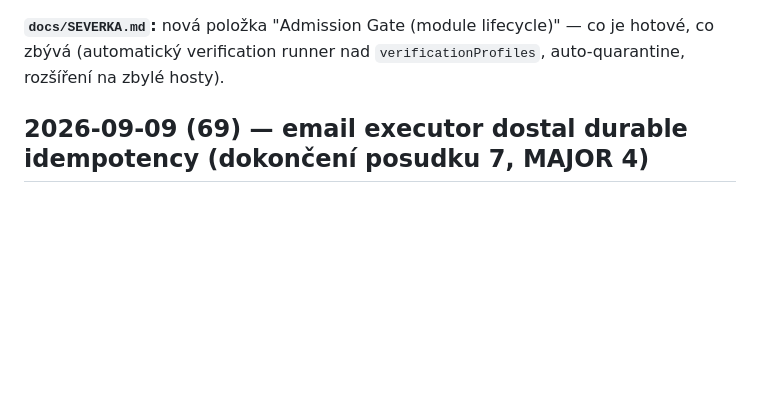
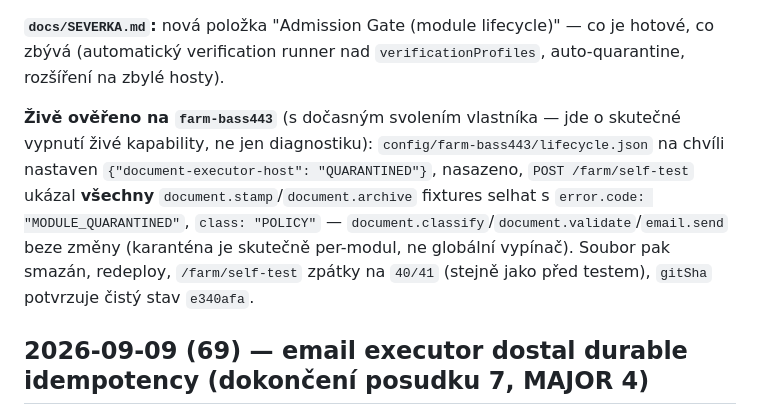
Before and after one commit to Anamax443/agent-platform-first-slice, a Markdown page: HANDOFF.md, the part around the change. GitHub-like rendering; blank space fills up the shorter version.

Commit message:
HANDOFF (70) doplneni: zive overeno na farm-bass443, plne obnoveno
Docasna karantena document-executor-host (s docasnym svolenim vlastnika)
potvrdila mechanismus presne: vsechny document.stamp/archive fixtures
MODULE_QUARANTINED, ostatni kapability beze zmeny. Config smazan, redeploy,
self-test zpatky na 40/41, gitSha e340afa cisty.

Co-Authored-By: Claude Sonnet 5 <noreply@anthropic.com>

```diff
--- a/HANDOFF.md
+++ b/HANDOFF.md
@@ -40,6 +40,14 @@ typecheck (root i `deploy/cloudflare`), `arch`, `farm:check` zelené.
 
 **`docs/SEVERKA.md`:** nová položka "Admission Gate (module lifecycle)" — co je hotové, co zbývá
 (automatický verification runner nad `verificationProfiles`, auto-quarantine, rozšíření na zbylé hosty).
+
+**Živě ověřeno na `farm-bass443`** (s dočasným svolením vlastníka — jde o skutečné vypnutí živé
+kapability, ne jen diagnostiku): `config/farm-bass443/lifecycle.json` na chvíli nastaven
+`{"document-executor-host": "QUARANTINED"}`, nasazeno, `POST /farm/self-test` ukázal **všechny**
+`document.stamp`/`document.archive` fixtures selhat s `error.code: "MODULE_QUARANTINED"`,
+`class: "POLICY"` — `document.classify`/`document.validate`/`email.send` beze změny (karanténa je
+skutečně per-modul, ne globální vypínač). Soubor pak smazán, redeploy, `/farm/self-test` zpátky na
+`40/41` (stejně jako před testem), `gitSha` potvrzuje čistý stav `e340afa`.
 
 ## 2026-09-09 (69) — email executor dostal durable idempotency (dokončení posudku 7, MAJOR 4)
 
```
